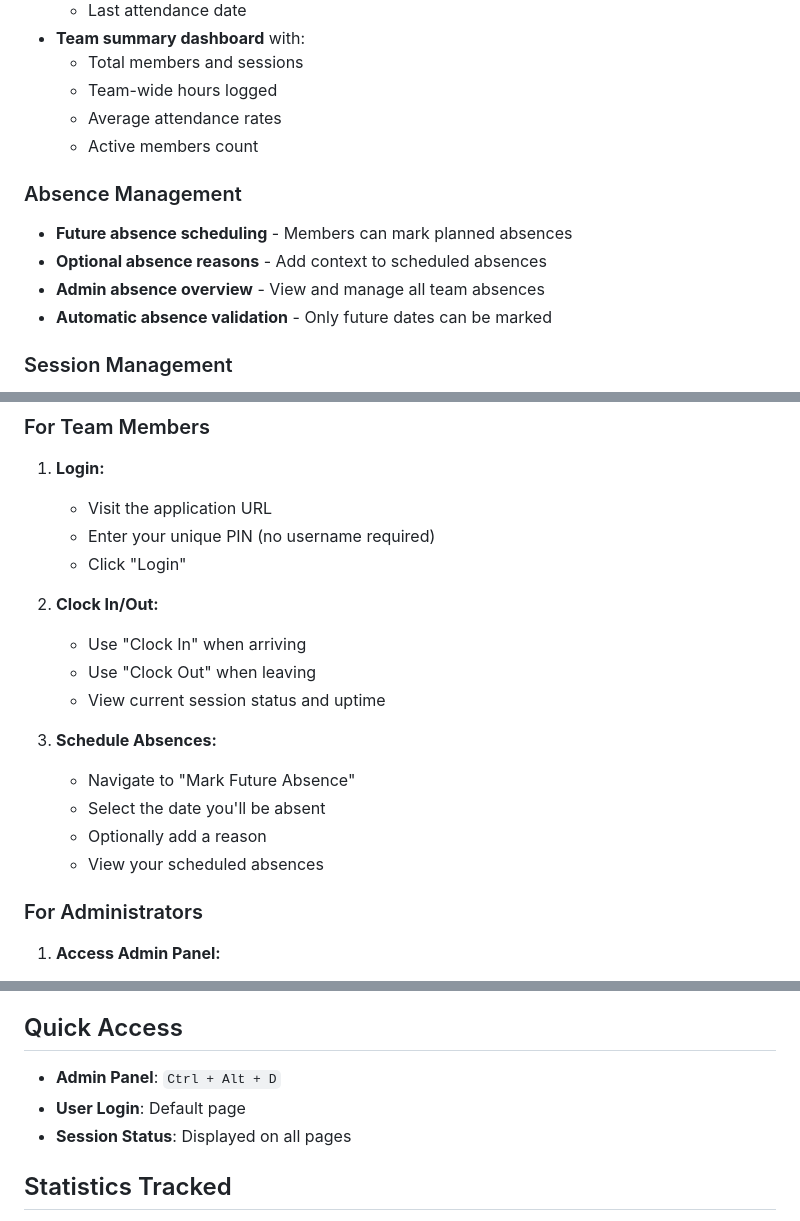
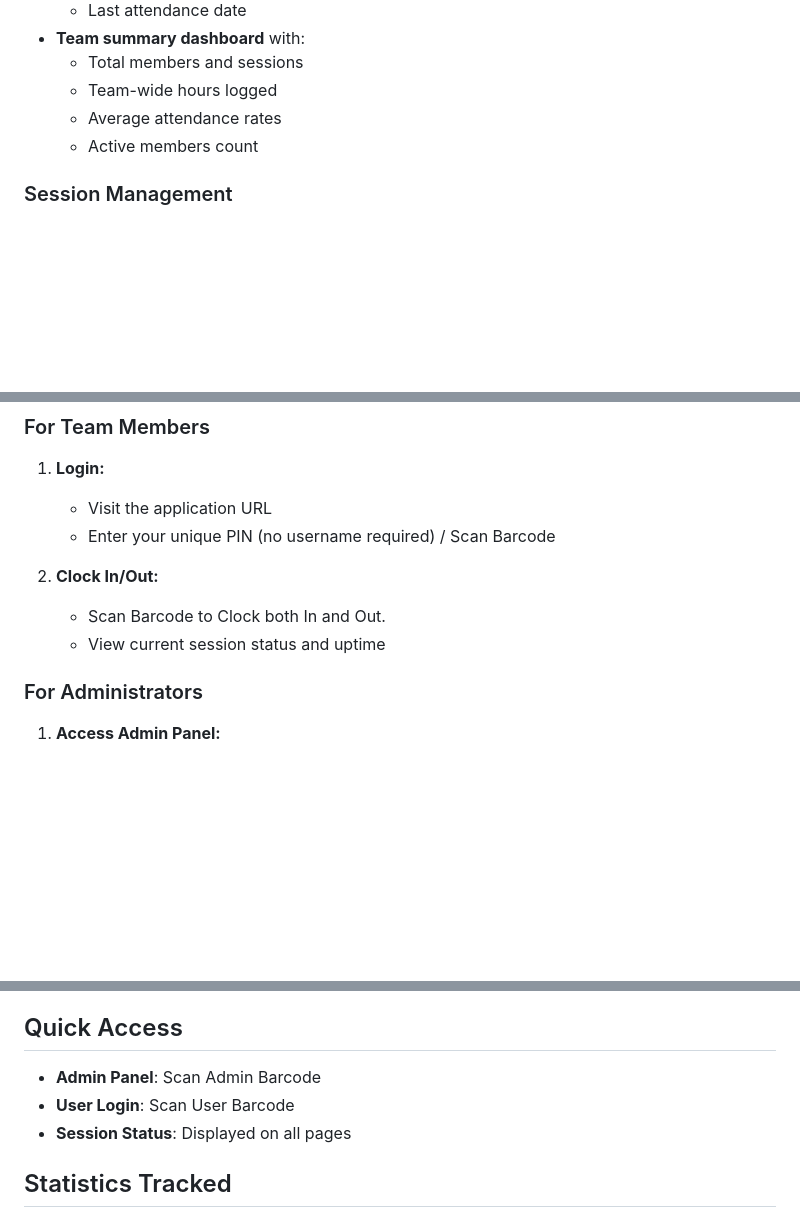
Before and after one commit to Sacrafex/Attendance-Validator, a Markdown page: README.md, 3 parts joined by grey strips. GitHub-like rendering; blank space fills up the shorter version.

Commit message:
Revise absence management and update user instructions
Updated for new version.

```diff
--- a/README.md
+++ b/README.md
@@ -25,12 +25,6 @@ A secure, feature-rich PHP-based attendance tracking system designed for team ma
   - Team-wide hours logged
   - Average attendance rates
   - Active members count
-
-### Absence Management
-- **Future absence scheduling** - Members can mark planned absences
-- **Optional absence reasons** - Add context to scheduled absences
-- **Admin absence overview** - View and manage all team absences
-- **Automatic absence validation** - Only future dates can be marked
 
 ### Session Management
 - **Active session tracking** - Real-time session status and uptime
@@ -104,19 +98,11 @@ A secure, feature-rich PHP-based attendance tracking system designed for team ma
 
 1. **Login:**
    - Visit the application URL
-   - Enter your unique PIN (no username required)
-   - Click "Login"
+   - Enter your unique PIN (no username required) / Scan Barcode
 
 2. **Clock In/Out:**
-   - Use "Clock In" when arriving
-   - Use "Clock Out" when leaving
+   - Scan Barcode to Clock both In and Out.
    - View current session status and uptime
-
-3. **Schedule Absences:**
-   - Navigate to "Mark Future Absence"
-   - Select the date you'll be absent
-   - Optionally add a reason
-   - View your scheduled absences
 
 ### For Administrators
 
@@ -171,8 +155,8 @@ A secure, feature-rich PHP-based attendance tracking system designed for team ma
 
 ## Quick Access
 
-- **Admin Panel**: `Ctrl + Alt + D`
-- **User Login**: Default page
+- **Admin Panel**: Scan Admin Barcode
+- **User Login**: Scan User Barcode
 - **Session Status**: Displayed on all pages
 
 ## Statistics Tracked
```
Also changed, not shown: other parts of README.md (+0 -2 lines).
